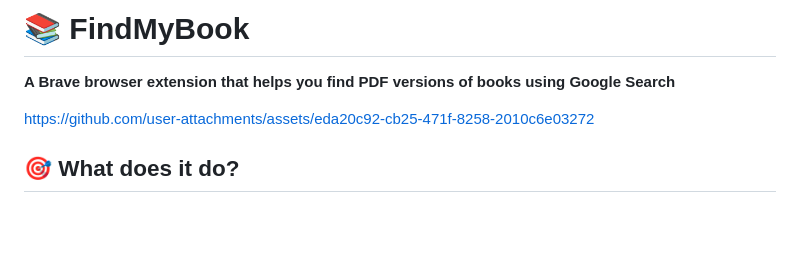
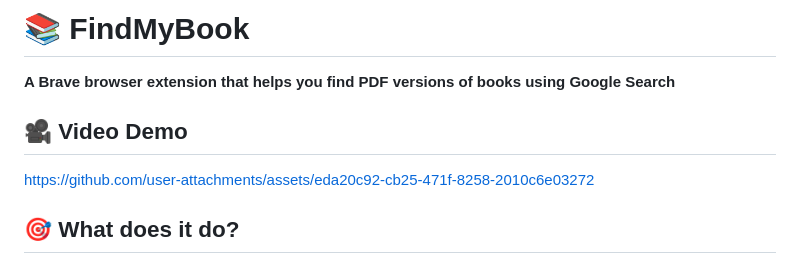
Before and after one commit to FtKuBo/FindMyBook, a Markdown page: README.md, the part around the change. Rendered like a GitHub page; blank space fills up the shorter version.

```diff
--- a/README.md
+++ b/README.md
@@ -2,7 +2,7 @@
 
 **A Brave browser extension that helps you find PDF versions of books using Google Search**
 
-
+## 🎥 Video Demo
 
 https://github.com/user-attachments/assets/eda20c92-cb25-471f-8258-2010c6e03272
 
```
